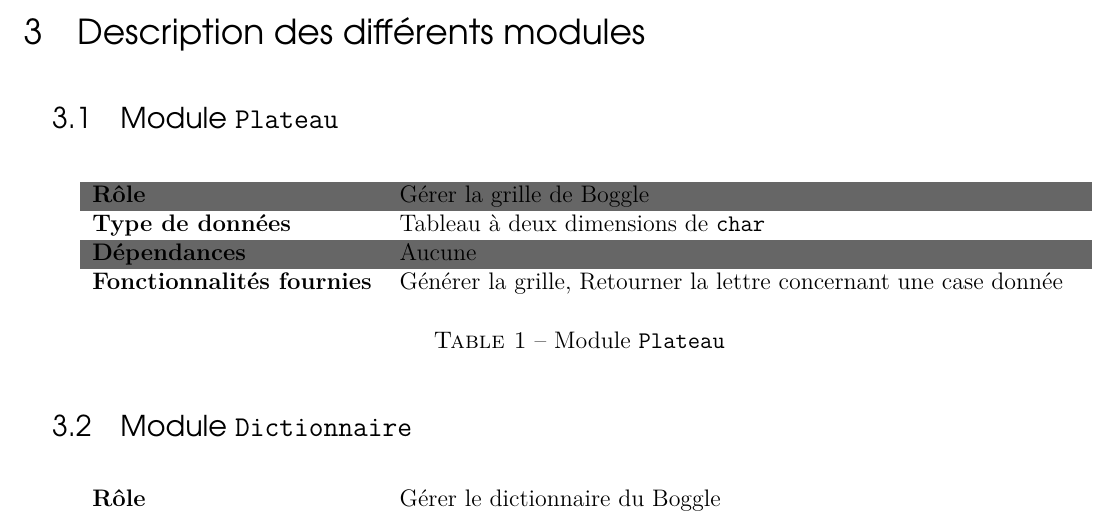
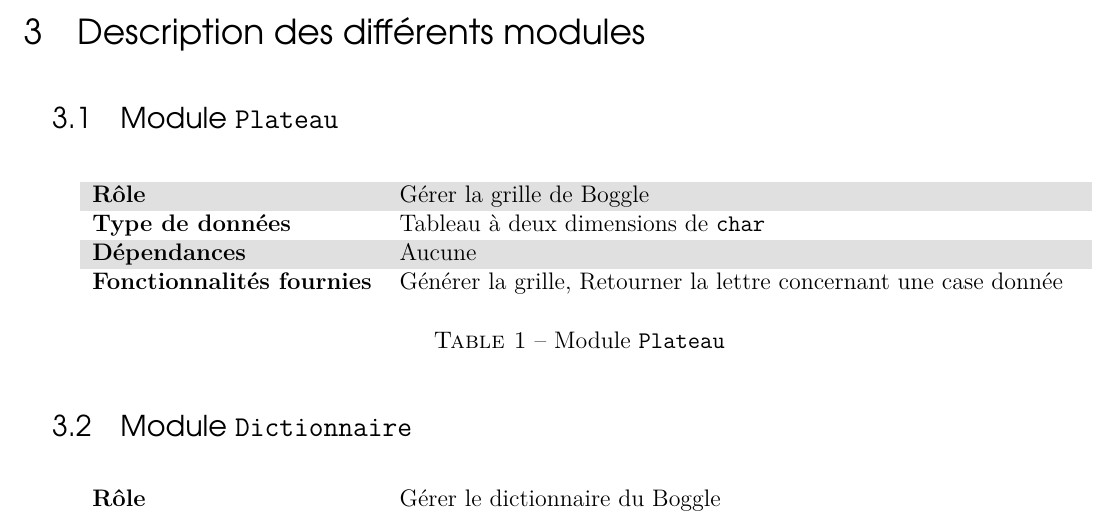
Before and after one commit to aroquemaurel/Boggle, a LaTeX document (fournitures/conception/conception.tex, which reads fournitures/includesLaTeX/couleurs.tex): part of page 3 of 4, cut so that both start at the same text. Compiled offline with pdfLaTeX.

Commit message:
Ajout du pdf de spec, + ajout de la couleur grise (tableaux)

```diff
--- a/fournitures/includesLaTeX/couleurs.tex
+++ b/fournitures/includesLaTeX/couleurs.tex
@@ -2,7 +2,8 @@
 \definecolor{vert1}{rgb}{0.0,0.3.9,0.0}
 \definecolor{bleu}{rgb}{0,0,0.5}
 \definecolor{bleu3}{rgb}{1,0.2,0.2}
-\definecolor{grisgris}{gray}{0.4}
+\definecolor{grisgris}{gray}{0.88}
+\definecolor{gris}{gray}{0.75}
 \definecolor{rougeUPS}{rgb}{0.6, 0.3, 0.3}
 
 \fboxsep =0pt \parindent =0pt\parskip =12pt
```
Also changed, not shown: fournitures/specifications/specifications.pdf (added).
